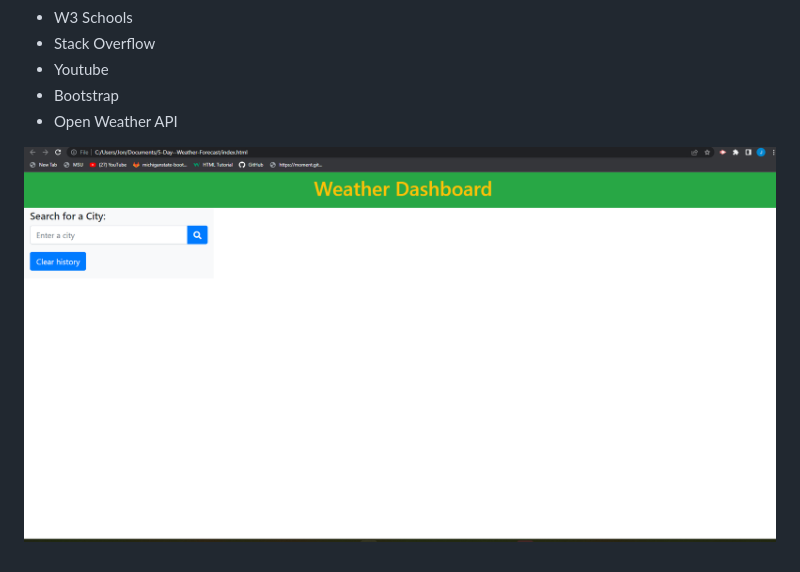
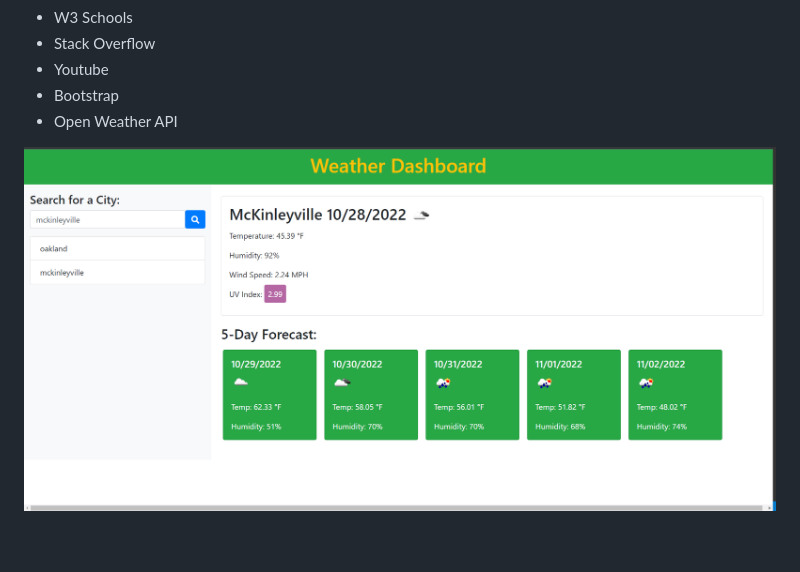
Before and after one commit to JonCerruti/5-Day--Weather-Forecast, a Markdown page: README.md, the part around the change. GitHub-like rendering; pictures changed too: assets/images/Weather-app.png (added).

```diff
--- a/README.md
+++ b/README.md
@@ -18,4 +18,4 @@ The objective of this module was to create a 5 day weathr forecast using the ope
 - Bootstrap
 - Open Weather API
 
-![Screenshot](https://github.com/JonCerruti/5-Day--Weather-Forecast/blob/main/assets/images/forecast-webpage.png)
+![Screenshot](./assets/images/Weather-app.png)
```
Also changed, not shown: 2 other files.
